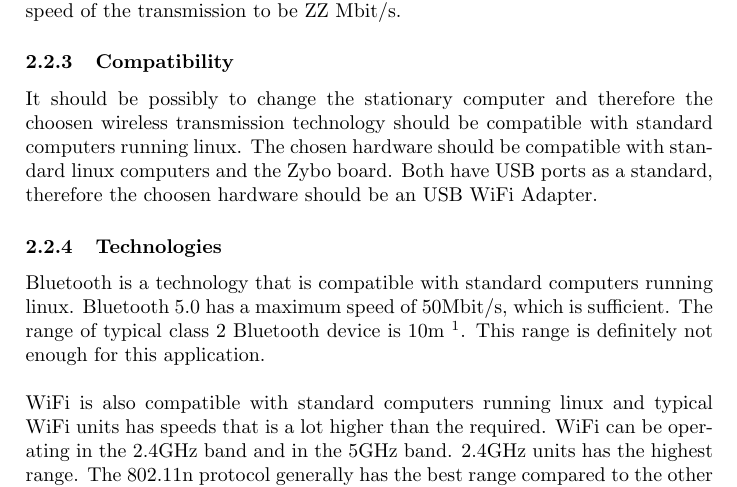
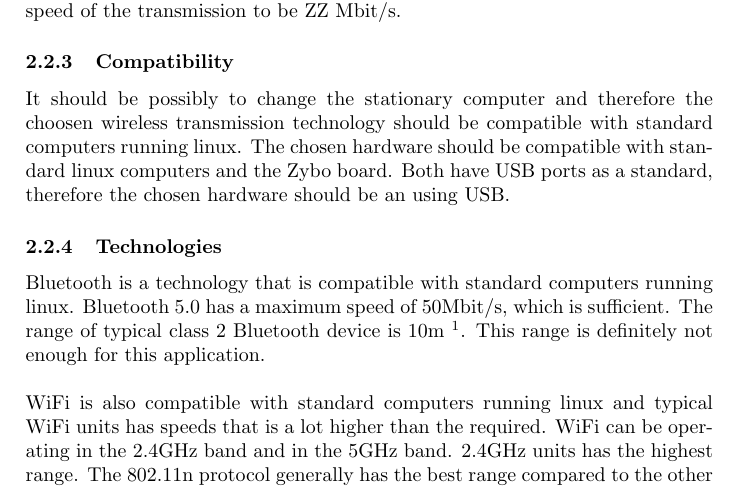
Before and after one commit to dieseld23/SEM2PRO, a LaTeX document (report/main.tex, which reads report/sections/systemdescription.tex): part of page 9 of 14, cut so that both start at the same text. Compiled offline with pdfLaTeX.

Commit message:
added some changes

```diff
--- a/report/sections/systemdescription.tex
+++ b/report/sections/systemdescription.tex
@@ -190,7 +190,7 @@ This gives a minimum requirement for the speed of the transmission to be ZZ Mbit
 \subsubsection{Compatibility}
 It should be possibly to change the stationary computer and therefore the choosen wireless transmission technology should be compatible with standard computers running linux.
 The chosen hardware should be compatible with standard linux computers and the Zybo board.
-Both have USB ports as a standard, therefore the choosen hardware should be an USB WiFi Adapter.
+Both have USB ports as a standard, therefore the chosen hardware should be an using USB.
 
 \subsubsection{Technologies}
 Bluetooth is a technology that is compatible with standard computers running linux.
```
